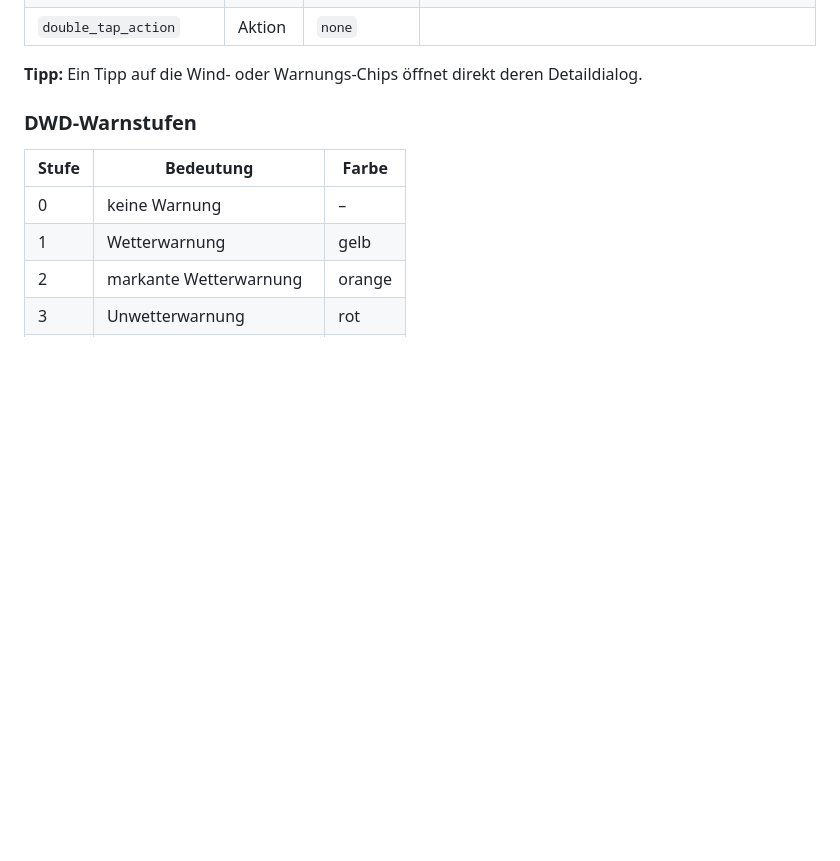
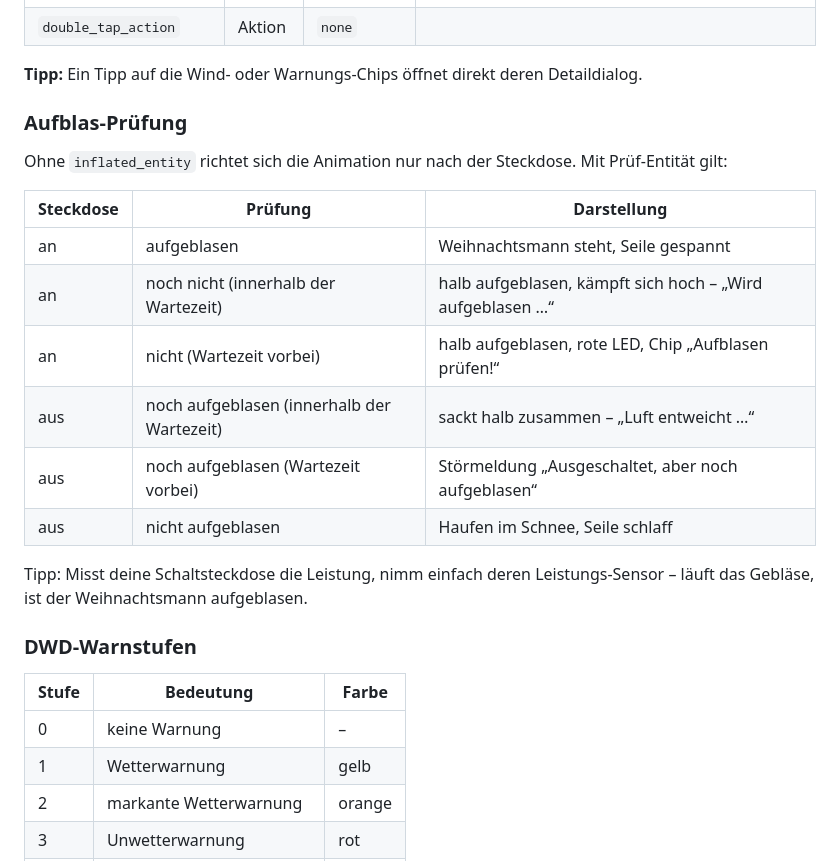
Before and after one commit to Pfillip/inflatable-santa-card, a Markdown page: README.md, the part around one of its changes. GitHub-like rendering; blank space fills up the shorter version.

```diff
--- a/README.md
+++ b/README.md
@@ -78,6 +87,21 @@ view_direction: 0
 | `double_tap_action` | Aktion | `none` | |
 
 **Tipp:** Ein Tipp auf die Wind- oder Warnungs-Chips öffnet direkt deren Detaildialog.
+
+### Aufblas-Prüfung
+
+Ohne `inflated_entity` richtet sich die Animation nur nach der Steckdose. Mit Prüf-Entität gilt:
+
+| Steckdose | Prüfung | Darstellung |
+| --- | --- | --- |
+| an | aufgeblasen | Weihnachtsmann steht, Seile gespannt |
+| an | noch nicht (innerhalb der Wartezeit) | halb aufgeblasen, kämpft sich hoch – „Wird aufgeblasen …“ |
+| an | nicht (Wartezeit vorbei) | halb aufgeblasen, rote LED, Chip „Aufblasen prüfen!“ |
+| aus | noch aufgeblasen (innerhalb der Wartezeit) | sackt halb zusammen – „Luft entweicht …“ |
+| aus | noch aufgeblasen (Wartezeit vorbei) | Störmeldung „Ausgeschaltet, aber noch aufgeblasen“ |
+| aus | nicht aufgeblasen | Haufen im Schnee, Seile schlaff |
+
+Tipp: Misst deine Schaltsteckdose die Leistung, nimm einfach deren Leistungs-Sensor – läuft das Gebläse, ist der Weihnachtsmann aufgeblasen.
 
 ### DWD-Warnstufen
 
```
Also changed, not shown: other parts of README.md (+9 -0 lines), docs/fault.png (added), docs/inflating-check.png (added), docs/storm-ropes.png (added), 9 other files.
